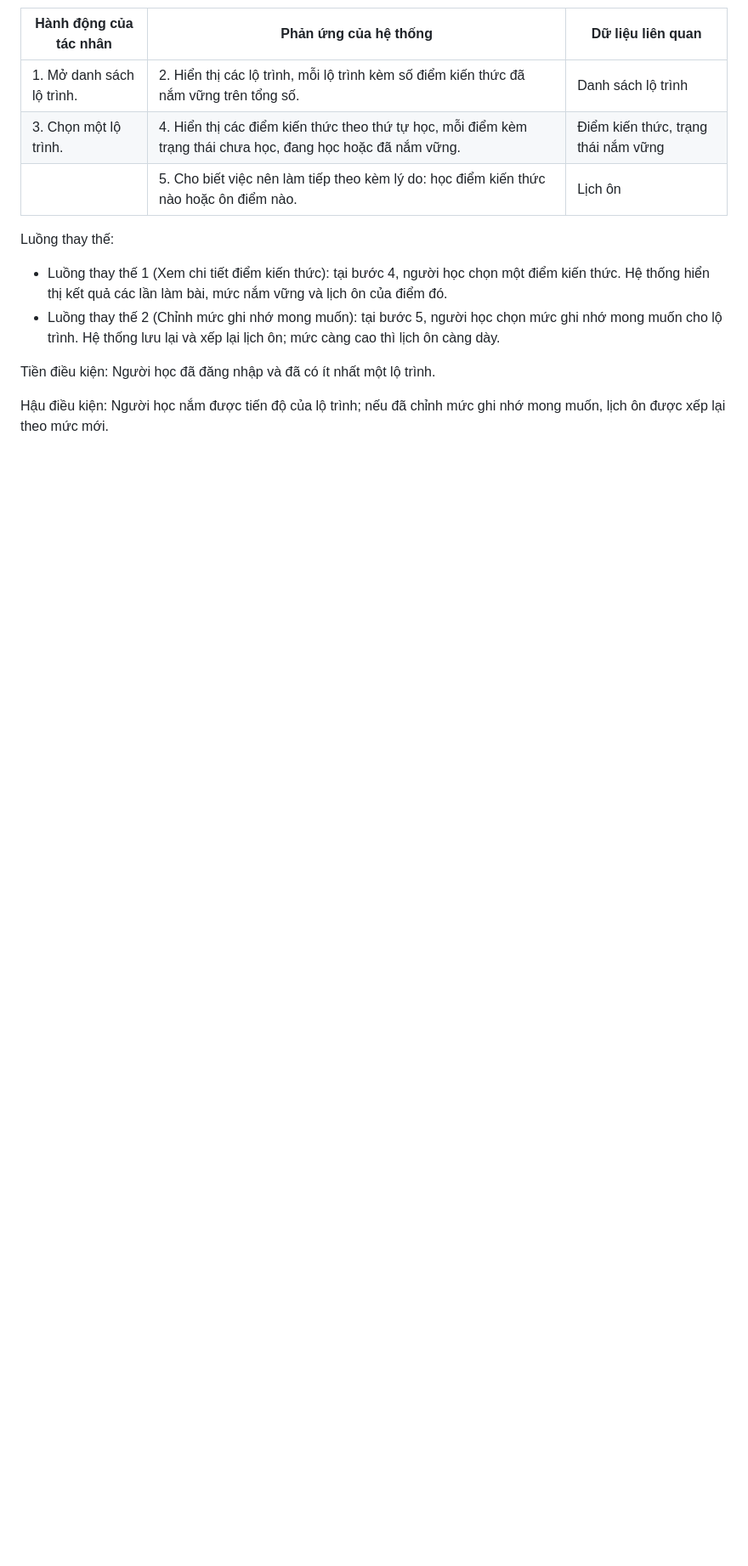
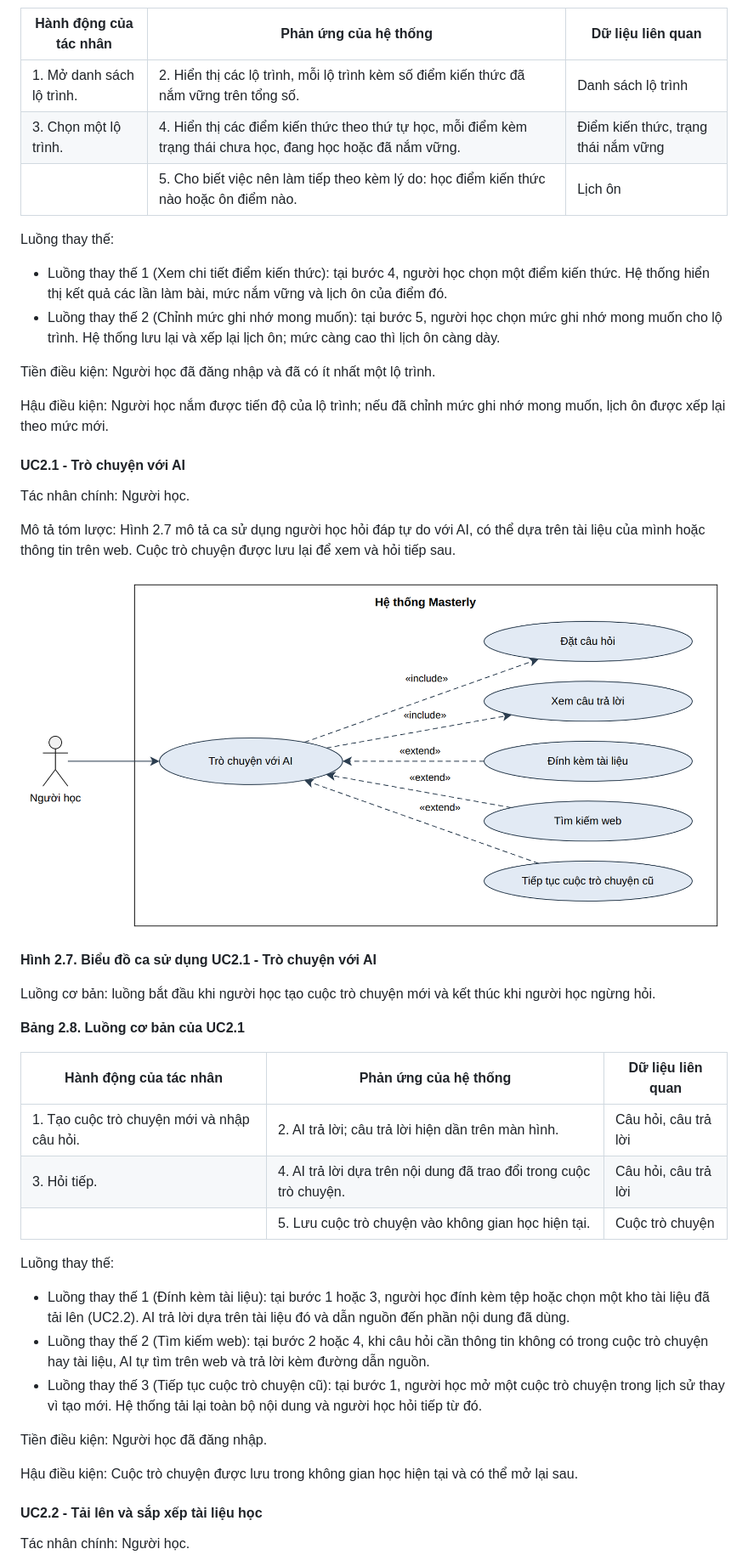
Before and after one commit to minhhai205/masterly, a Markdown page: report/chuong-2-phan-tich-yeu-cau.md, the part around one of its changes. Shown at 85% size. Drawn GitHub-style; pictures changed too: report/images/uc2-1-tro-chuyen-voi-ai.png (added); blank space fills up the shorter version.

```diff
--- a/report/chuong-2-phan-tich-yeu-cau.md
+++ b/report/chuong-2-phan-tich-yeu-cau.md
@@ -251,3 +251,38 @@ Luồng thay thế:
 Tiền điều kiện: Người học đã đăng nhập và đã có ít nhất một lộ trình.
 
 Hậu điều kiện: Người học nắm được tiến độ của lộ trình; nếu đã chỉnh mức ghi nhớ mong muốn, lịch ôn được xếp lại theo mức mới.
+
+#### UC2.1 - Trò chuyện với AI
+
+Tác nhân chính: Người học.
+
+Mô tả tóm lược: Hình 2.7 mô tả ca sử dụng người học hỏi đáp tự do với AI, có thể dựa trên tài liệu của mình hoặc thông tin trên web. Cuộc trò chuyện được lưu lại để xem và hỏi tiếp sau.
+
+![Hình 2.7. Biểu đồ ca sử dụng UC2.1 - Trò chuyện với AI](images/uc2-1-tro-chuyen-voi-ai.png)
+
+**Hình 2.7. Biểu đồ ca sử dụng UC2.1 - Trò chuyện với AI**
+
+Luồng cơ bản: luồng bắt đầu khi người học tạo cuộc trò chuyện mới và kết thúc khi người học ngừng hỏi.
+
+**Bảng 2.8. Luồng cơ bản của UC2.1**
+
+| Hành động của tác nhân | Phản ứng của hệ thống | Dữ liệu liên quan |
+|---|---|---|
+| 1. Tạo cuộc trò chuyện mới và nhập câu hỏi. | 2. AI trả lời; câu trả lời hiện dần trên màn hình. | Câu hỏi, câu trả lời |
+| 3. Hỏi tiếp. | 4. AI trả lời dựa trên nội dung đã trao đổi trong cuộc trò chuyện. | Câu hỏi, câu trả lời |
+| | 5. Lưu cuộc trò chuyện vào không gian học hiện tại. | Cuộc trò chuyện |
+
+Luồng thay thế:
+
+- Luồng thay thế 1 (Đính kèm tài liệu): tại bước 1 hoặc 3, người học đính kèm tệp hoặc chọn một kho tài liệu đã tải lên (UC2.2). AI trả lời dựa trên tài liệu đó và dẫn nguồn đến phần nội dung đã dùng.
+- Luồng thay thế 2 (Tìm kiếm web): tại bước 2 hoặc 4, khi câu hỏi cần thông tin không có trong cuộc trò chuyện hay tài liệu, AI tự tìm trên web và trả lời kèm đường dẫn nguồn.
+- Luồng thay thế 3 (Tiếp tục cuộc trò chuyện cũ): tại bước 1, người học mở một cuộc trò chuyện trong lịch sử thay vì tạo mới. Hệ thống tải lại toàn bộ nội dung và người học hỏi tiếp từ đó.
+
+Tiền điều kiện: Người học đã đăng nhập.
+
+Hậu điều kiện: Cuộc trò chuyện được lưu trong không gian học hiện tại và có thể mở lại sau.
+
+#### UC2.2 - Tải lên và sắp xếp tài liệu học
+
+Tác nhân chính: Người học.
+
```
Also changed, not shown: other parts of report/chuong-2-phan-tich-yeu-cau.md (+25 -0 lines), report/images/uc2-2-tai-len-va-sap-xep-tai-lieu.png (added), 2 other files.
